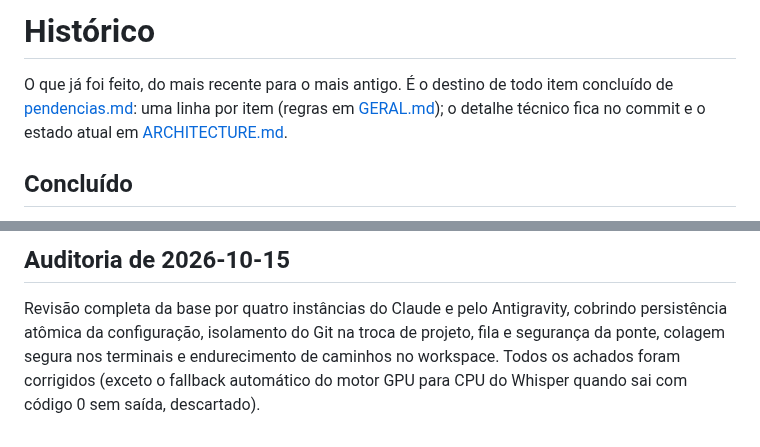
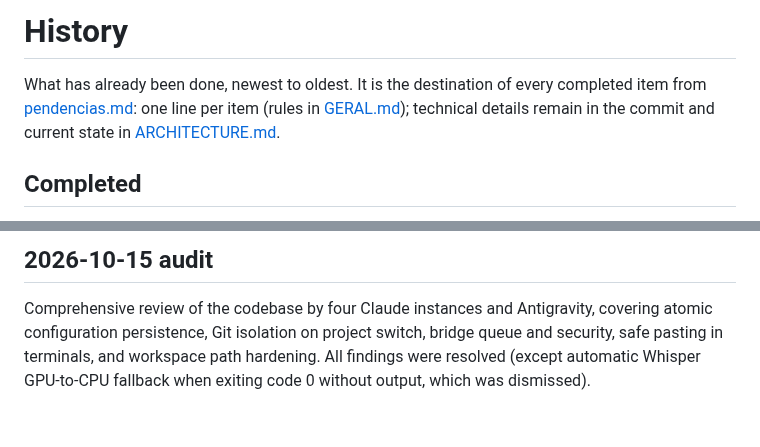
Before and after one commit to pattrickn0/AgentDeck, a Markdown page: memory/historico.md, 2 parts joined by grey strips. Drawn GitHub-style.

Commit message:
docs: translate memory/historico.md to English

```diff
--- a/memory/historico.md
+++ b/memory/historico.md
@@ -1,8 +1,8 @@
-# Histórico
+# History
 
-O que já foi feito, do mais recente para o mais antigo. É o destino de todo item concluído de
-[pendencias.md](pendencias.md): uma linha por item (regras em [GERAL.md](GERAL.md)); o detalhe técnico fica no commit e
-o estado atual em [ARCHITECTURE.md](ARCHITECTURE.md).
+What has already been done, newest to oldest. It is the destination of every completed item from
+[pendencias.md](pendencias.md): one line per item (rules in [GERAL.md](GERAL.md)); technical details remain in the commit and
+current state in [ARCHITECTURE.md](ARCHITECTURE.md).
 
-## Concluído
+## Completed
 
@@ -106,7 +106,7 @@ o estado atual em [ARCHITECTURE.md](ARCHITECTURE.md).
 
-## Auditoria de 2026-10-15
+## 2026-10-15 audit
 
-Revisão completa da base por quatro instâncias do Claude e pelo Antigravity, cobrindo persistência atômica da
-configuração, isolamento do Git na troca de projeto, fila e segurança da ponte, colagem segura nos terminais e
-endurecimento de caminhos no workspace. Todos os achados foram corrigidos (exceto o fallback automático do motor GPU
-para CPU do Whisper quando sai com código 0 sem saída, descartado).
+Comprehensive review of the codebase by four Claude instances and Antigravity, covering atomic
+configuration persistence, Git isolation on project switch, bridge queue and security, safe
+pasting in terminals, and workspace path hardening. All findings were resolved (except automatic
+Whisper GPU-to-CPU fallback when exiting code 0 without output, which was dismissed).
```
Also changed, not shown: other parts of memory/historico.md (+97 -97 lines).
